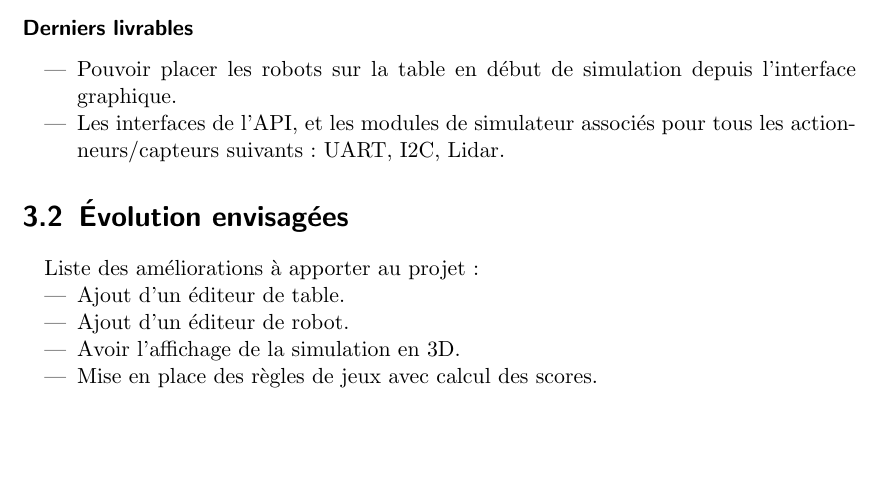
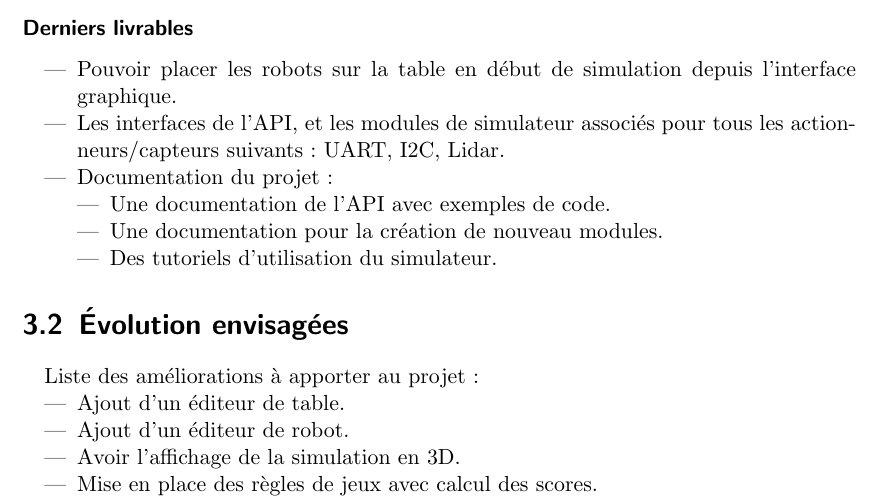
Before and after one commit to astralien3000/SASIAE, a LaTeX document (doc/cahier_des_charges/main.tex, which reads doc/cahier_des_charges/livrables.tex): part of page 25 of 32, cut so that both start at the same text, the shorter picture padded with empty space. Compiled offline with pdfLaTeX.

Commit message:
added documentation in livrables

```diff
--- a/doc/cahier_des_charges/livrables.tex
+++ b/doc/cahier_des_charges/livrables.tex
@@ -52,5 +52,12 @@ Ici sont listés les différents livrables à produire en cours de projet :
 
         \item{Les interfaces de l'API, et les modules de simulateur associés pour tous les actionneurs/capteurs suivants : UART, I2C, Lidar.}
 
+        \item{Documentation du projet:}
+			\begin{itemize}
+				\item Une documentation de l'API avec exemples de code.
+				\item Une documentation pour la création de nouveau modules.
+				\item Des tutoriels d'utilisation du simulateur.
+			\end{itemize}
+
     \end{itemize}
 %\end{enumerate}
```
